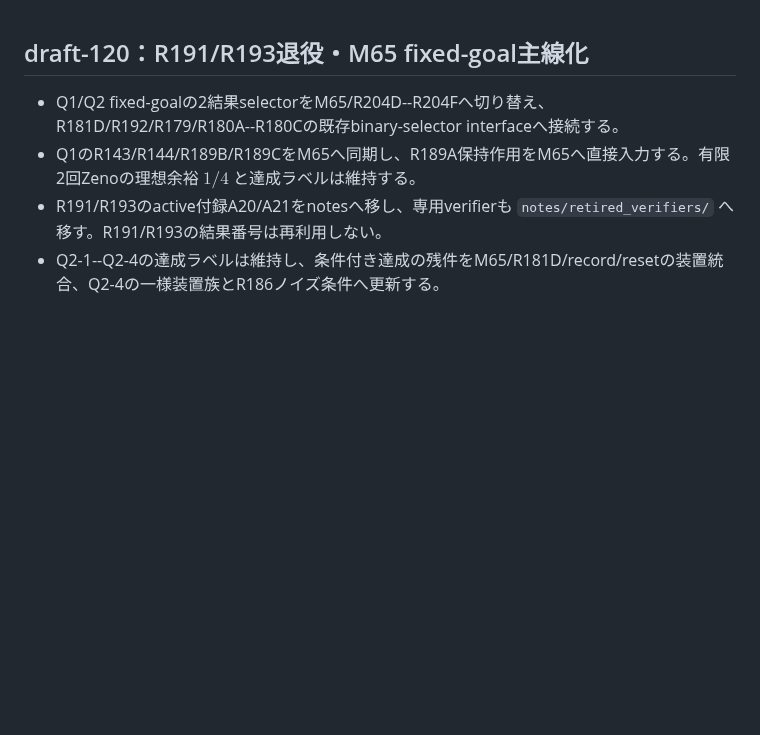
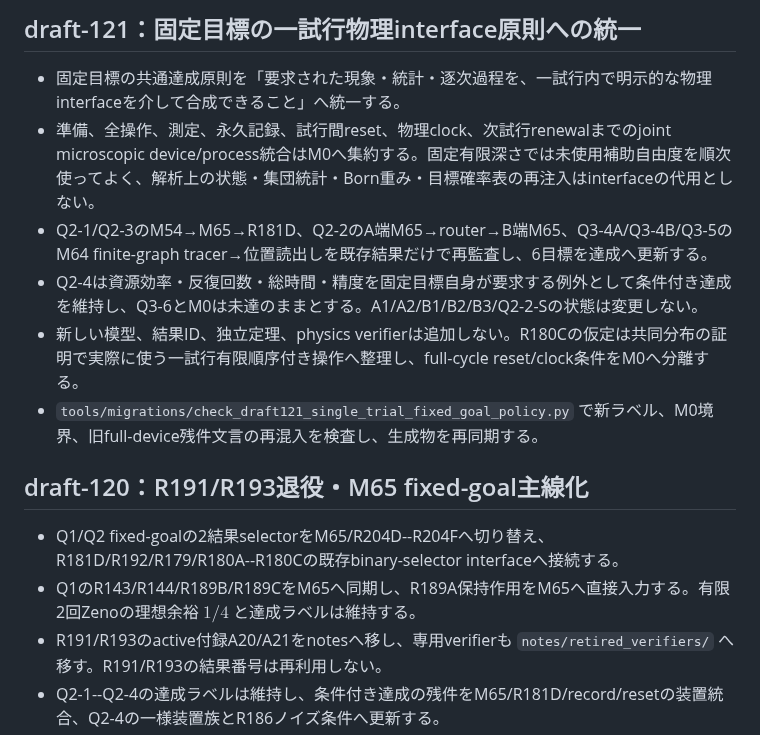
Before and after one commit to nimomono/quantum-wakaran-neko, a Markdown page: MANIFEST.md, the part around the change. GitHub-like rendering; blank space fills up the shorter version.

Commit message:
draft-121: add fixed-goal policy manifest

```diff
--- a/MANIFEST.md
+++ b/MANIFEST.md
@@ -1,3 +1,12 @@
+## draft-121：固定目標の一試行物理interface原則への統一
+
+- 固定目標の共通達成原則を「要求された現象・統計・逐次過程を、一試行内で明示的な物理interfaceを介して合成できること」へ統一する。
+- 準備、全操作、測定、永久記録、試行間reset、物理clock、次試行renewalまでのjoint microscopic device/process統合はM0へ集約する。固定有限深さでは未使用補助自由度を順次使ってよく、解析上の状態・集団統計・Born重み・目標確率表の再注入はinterfaceの代用としない。
+- Q2-1/Q2-3のM54→M65→R181D、Q2-2のA端M65→router→B端M65、Q3-4A/Q3-4B/Q3-5のM64 finite-graph tracer→位置読出しを既存結果だけで再監査し、6目標を達成へ更新する。
+- Q2-4は資源効率・反復回数・総時間・精度を固定目標自身が要求する例外として条件付き達成を維持し、Q3-6とM0は未達のままとする。A1/A2/B1/B2/B3/Q2-2-Sの状態は変更しない。
+- 新しい模型、結果ID、独立定理、physics verifierは追加しない。R180Cの仮定は共同分布の証明で実際に使う一試行有限順序付き操作へ整理し、full-cycle reset/clock条件をM0へ分離する。
+- `tools/migrations/check_draft121_single_trial_fixed_goal_policy.py` で新ラベル、M0境界、旧full-device残件文言の再混入を検査し、生成物を再同期する。
+
 ## draft-120：R191/R193退役・M65 fixed-goal主線化
 
 - Q1/Q2 fixed-goalの2結果selectorをM65/R204D--R204Fへ切り替え、R181D/R192/R179/R180A--R180Cの既存binary-selector interfaceへ接続する。
```
